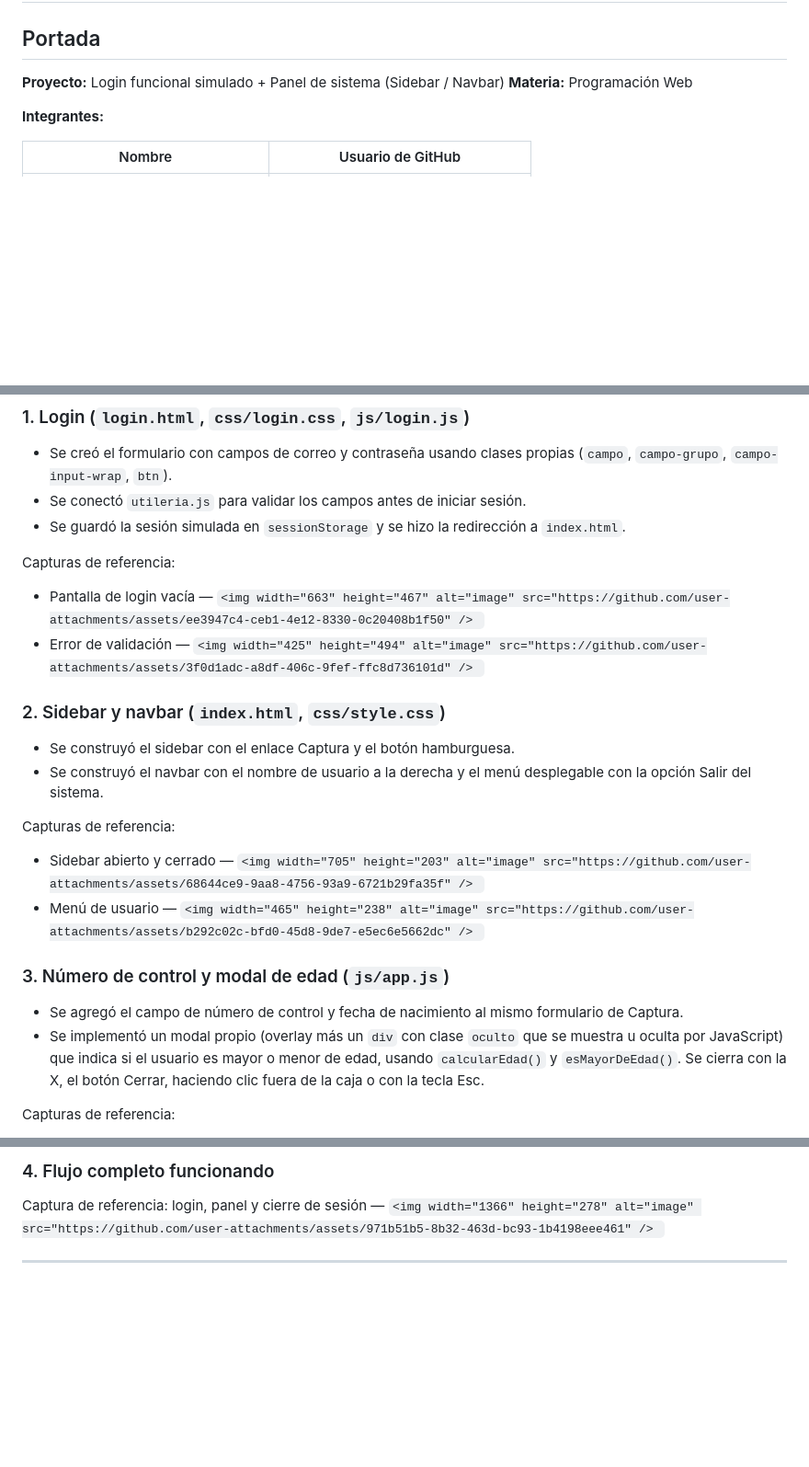
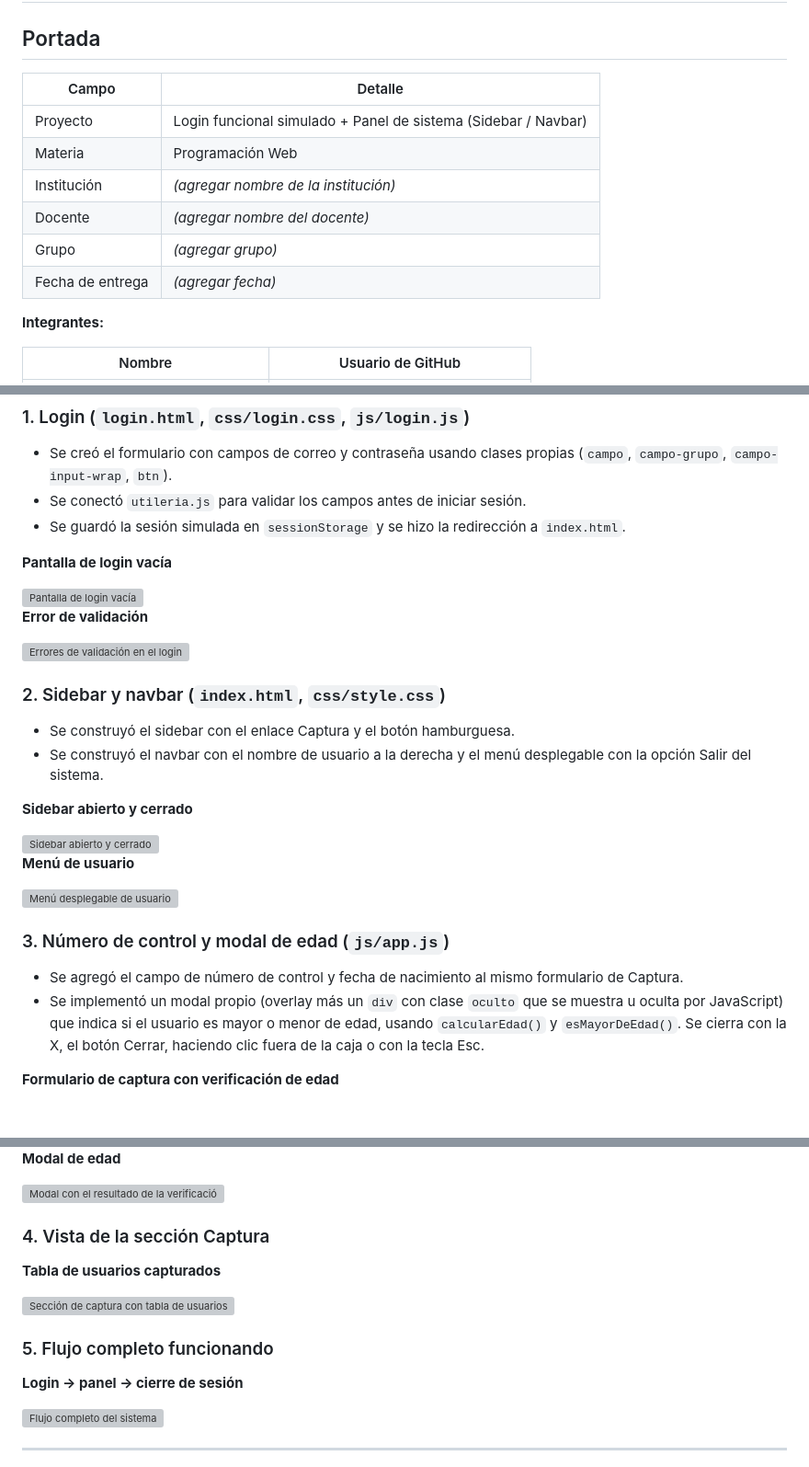
Before and after one commit to 22161260-source/Proyecto-de-Login, a Markdown page: README.md, 3 parts joined by grey strips. Shown at 92% size. Drawn GitHub-style; blank space fills up the shorter version; grey boxes are pictures that could not be loaded.

Commit message:
Enhance README with project details and images
Updated README to include additional project details, images, and sections for user capture and age verification.

```diff
--- a/README.md
+++ b/README.md
@@ -2,8 +2,14 @@
 
 ## Portada
 
-**Proyecto:** Login funcional simulado + Panel de sistema (Sidebar / Navbar)
-**Materia:** Programación Web
+| Campo | Detalle |
+|---|---|
+| Proyecto | Login funcional simulado + Panel de sistema (Sidebar / Navbar) |
+| Materia | Programación Web |
+| Institución | _(agregar nombre de la institución)_ |
+| Docente | _(agregar nombre del docente)_ |
+| Grupo | _(agregar grupo)_ |
+| Fecha de entrega | _(agregar fecha)_ |
 
 **Integrantes:**
 
@@ -93,29 +99,31 @@ Así, el navbar muestra el nombre del usuario que inició sesión, con un menú
 - Se conectó `utileria.js` para validar los campos antes de iniciar sesión.
 - Se guardó la sesión simulada en `sessionStorage` y se hizo la redirección a `index.html`.
 
-Capturas de referencia:
+**Pantalla de login vacía**
 
-- Pantalla de login vacía — `<img width="663" height="467" alt="image" src="https://github.com/user-attachments/assets/ee3947c4-ceb1-4e12-8330-0c20408b1f50" />
-`
-- Error de validación — `<img width="425" height="494" alt="image" src="https://github.com/user-attachments/assets/3f0d1adc-a8df-406c-9fef-ffc8d736101d" />
-`
+<img width="663" height="467" alt="Pantalla de login vacía" src="https://github.com/user-attachments/assets/ee3947c4-ceb1-4e12-8330-0c20408b1f50" />
+
+**Error de validación**
+
+<img width="425" height="494" alt="Errores de validación en el login" src="https://github.com/user-attachments/assets/3f0d1adc-a8df-406c-9fef-ffc8d736101d" />
 
 ### 2. Sidebar y navbar (`index.html`, `css/style.css`)
 
 - Se construyó el sidebar con el enlace Captura y el botón hamburguesa.
 - Se construyó el navbar con el nombre de usuario a la derecha y el menú desplegable con la opción Salir del sistema.
 
-Capturas de referencia:
+**Sidebar abierto y cerrado**
 
-- Sidebar abierto y cerrado — `<img width="705" height="203" alt="image" src="https://github.com/user-attachments/assets/68644ce9-9aa8-4756-93a9-6721b29fa35f" />
-`
-- Menú de usuario — `<img width="465" height="238" alt="image" src="https://github.com/user-attachments/assets/b292c02c-bfd0-45d8-9de7-e5ec6e5662dc" />
-`
+<img width="705" height="203" alt="Sidebar abierto y cerrado" src="https://github.com/user-attachments/assets/68644ce9-9aa8-4756-93a9-6721b29fa35f" />
+
+**Menú de usuario**
+
+<img width="465" height="238" alt="Menú desplegable de usuario" src="https://github.com/user-attachments/assets/b292c02c-bfd0-45d8-9de7-e5ec6e5662dc" />
 
 ### 3. Número de control y modal de edad (`js/app.js`)
 
 - Se agregó el campo de número de control y fecha de nacimiento al mismo formulario de Captura.
 - Se implementó un modal propio (overlay más un `div` con clase `oculto` que se muestra u oculta por JavaScript) que indica si el usuario es mayor o menor de edad, usando `calcularEdad()` y `esMayorDeEdad()`. Se cierra con la X, el botón Cerrar, haciendo clic fuera de la caja o con la tecla Esc.
 
-Capturas de referencia:
+**Formulario de captura con verificación de edad**
 
@@ -126,7 +131,18 @@ Capturas de referencia:
 
-### 4. Flujo completo funcionando
+**Modal de edad**
 
-Captura de referencia: login, panel y cierre de sesión — `<img width="1366" height="278" alt="image" src="https://github.com/user-attachments/assets/971b51b5-8b32-463d-bc93-1b4198eee461" />
-`
+<img width="332" height="248" alt="Modal con el resultado de la verificación de edad" src="https://github.com/user-attachments/assets/68973ee2-ca3f-40ec-a2f0-84a914612ed0" />
+
+### 4. Vista de la sección Captura
+
+**Tabla de usuarios capturados**
+
+<img width="1366" height="551" alt="Sección de captura con tabla de usuarios" src="https://github.com/user-attachments/assets/68f3f95c-1eef-4779-9f81-7ca56a4cacbb" />
+
+### 5. Flujo completo funcionando
+
+**Login → panel → cierre de sesión**
+
+<img width="1366" height="278" alt="Flujo completo del sistema" src="https://github.com/user-attachments/assets/971b51b5-8b32-463d-bc93-1b4198eee461" />
 
 ---
```
Also changed, not shown: other parts of README.md (+1 -6 lines).
